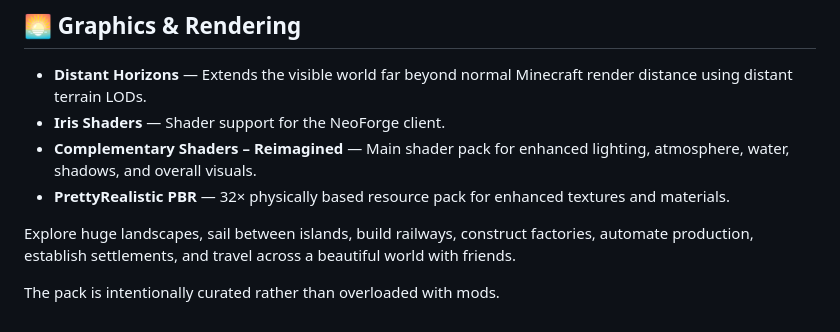
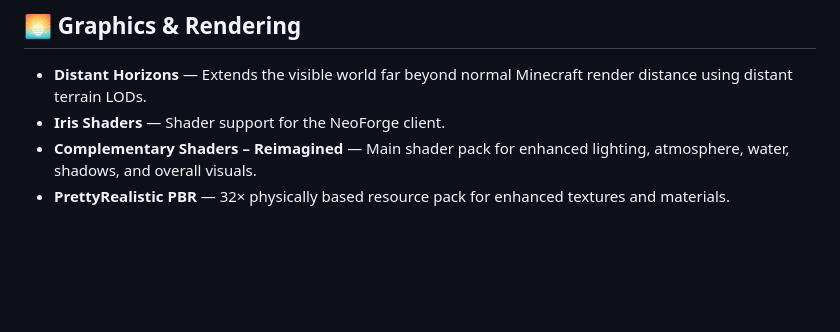
Before and after one commit to Zipsqu/MCProject, a Markdown page: README.md, the part around the change. GitHub-like rendering; blank space fills up the shorter version.

Commit message:
Simplify README by removing redundant text
Removed extra content from the README to streamline information.

```diff
--- a/README.md
+++ b/README.md
@@ -56,7 +56,3 @@
 * **Iris Shaders** — Shader support for the NeoForge client.
 * **Complementary Shaders – Reimagined** — Main shader pack for enhanced lighting, atmosphere, water, shadows, and overall visuals.
 * **PrettyRealistic PBR** — 32× physically based resource pack for enhanced textures and materials.
-
-Explore huge landscapes, sail between islands, build railways, construct factories, automate production, establish settlements, and travel across a beautiful world with friends.
-
-The pack is intentionally curated rather than overloaded with mods.
```
